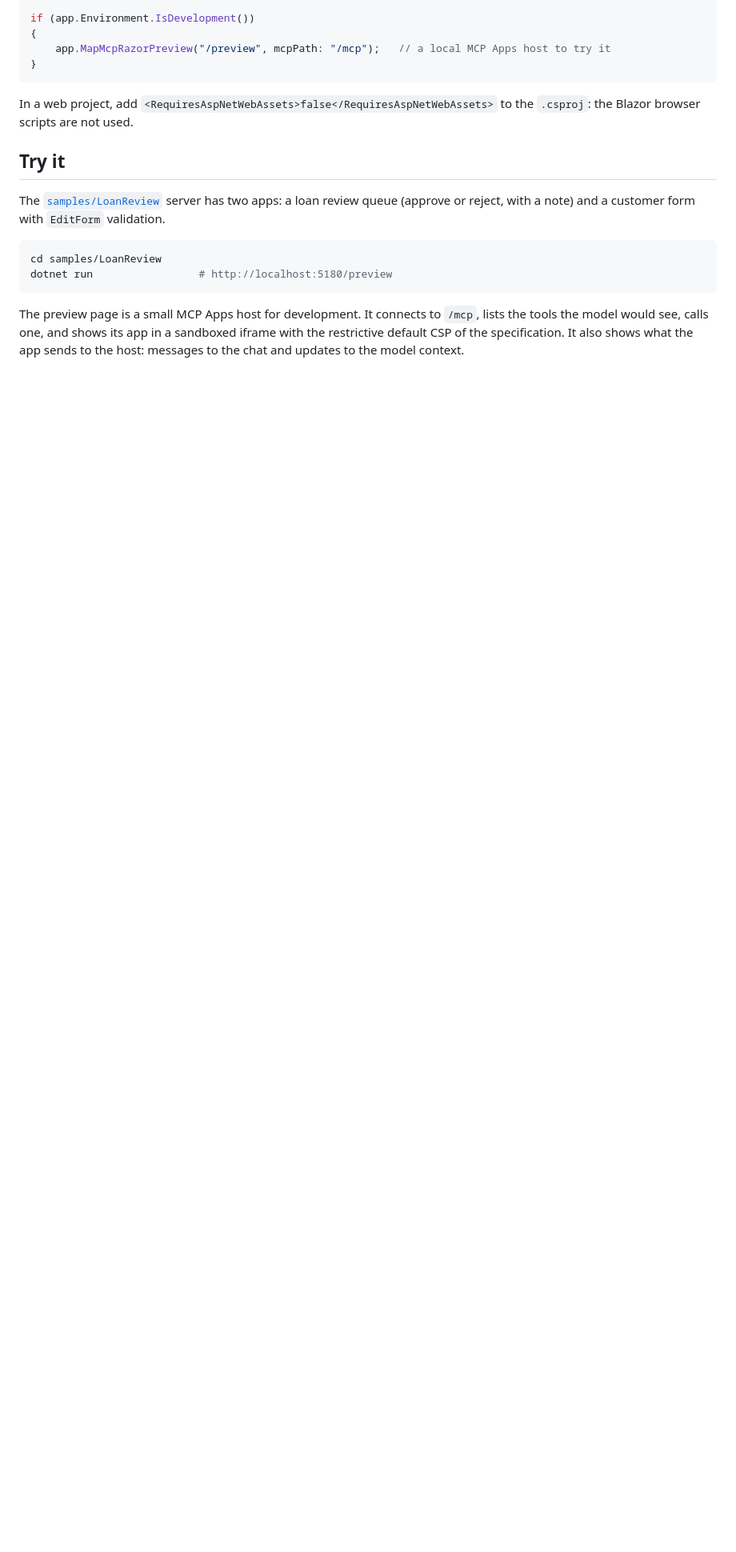
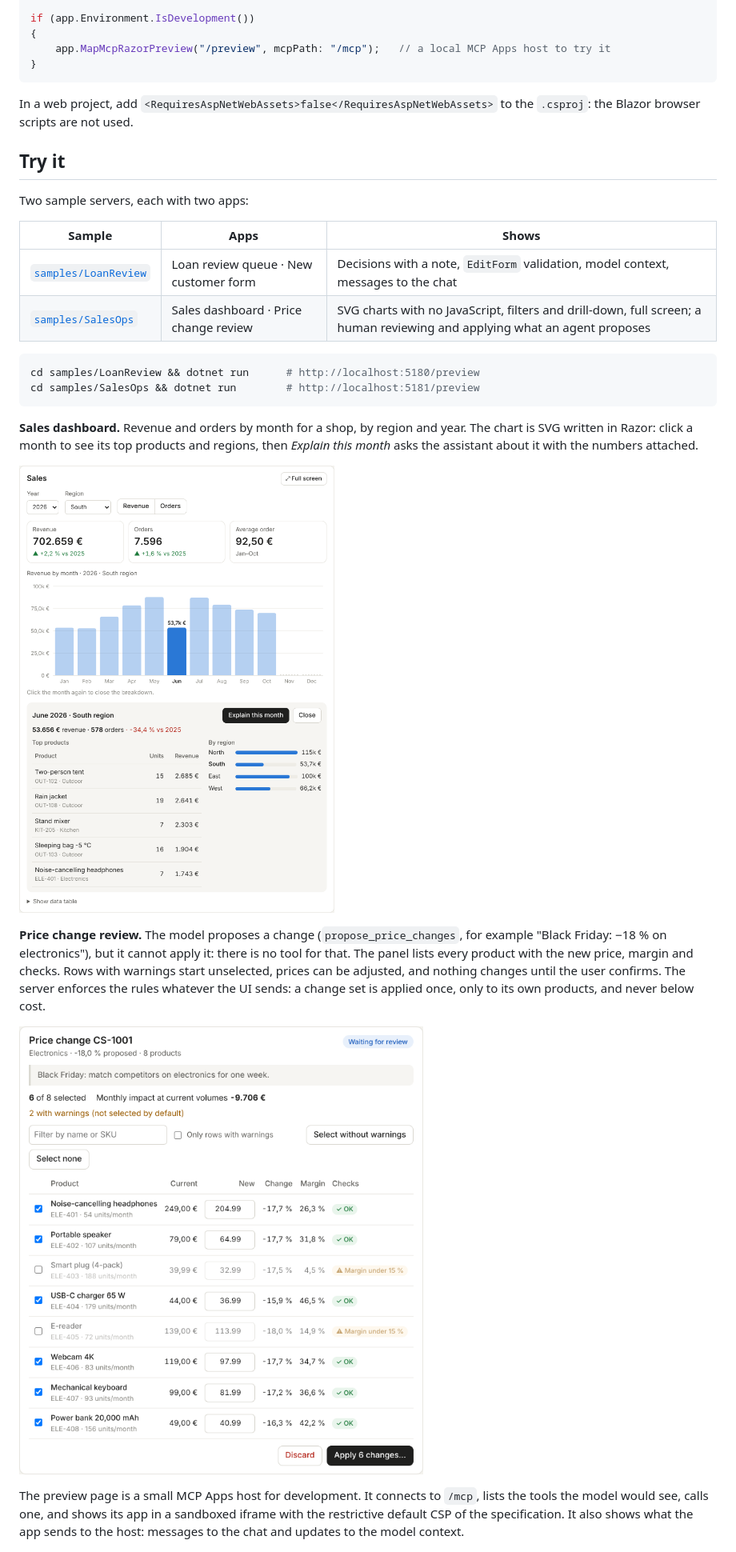
Before and after one commit to amondejar/mcp-razor, a Markdown page: README.md, the part around one of its changes. Shown at 80% size. Drawn GitHub-style; pictures changed too: docs/images/price-review.png (added), docs/images/sales-dashboard.png (added); blank space fills up the shorter version.

````diff
--- a/README.md
+++ b/README.md
@@ -96,13 +96,31 @@ scripts are not used.
 
 ## Try it
 
-The [`samples/LoanReview`](samples/LoanReview) server has two apps: a loan review queue (approve or reject, with a
-note) and a customer form with `EditForm` validation.
+Two sample servers, each with two apps:
+
+| Sample | Apps | Shows |
+|---|---|---|
+| [`samples/LoanReview`](samples/LoanReview) | Loan review queue · New customer form | Decisions with a note, `EditForm` validation, model context, messages to the chat |
+| [`samples/SalesOps`](samples/SalesOps) | Sales dashboard · Price change review | SVG charts with no JavaScript, filters and drill-down, full screen; a human reviewing and applying what an agent proposes |
 
 ```bash
-cd samples/LoanReview
-dotnet run                 # http://localhost:5180/preview
+cd samples/LoanReview && dotnet run      # http://localhost:5180/preview
+cd samples/SalesOps && dotnet run        # http://localhost:5181/preview
 ```
+
+**Sales dashboard.** Revenue and orders by month for a shop, by region and year. The chart is SVG written in Razor:
+click a month to see its top products and regions, then *Explain this month* asks the assistant about it with the
+numbers attached.
+
+![The sales dashboard: KPIs, a bar chart by month with June selected, and the breakdown of June in the South region](https://raw.githubusercontent.com/amondejar/mcp-razor/main/docs/images/sales-dashboard.png)
+
+**Price change review.** The model proposes a change (`propose_price_changes`, for example "Black Friday: −18 % on
+electronics"), but it cannot apply it: there is no tool for that. The panel lists every product with the new price,
+margin and checks. Rows with warnings start unselected, prices can be adjusted, and nothing changes until the user
+confirms. The server enforces the rules whatever the UI sends: a change set is applied once, only to its own
+products, and never below cost.
+
+![The price change review: eight products with current and new prices, margins, two margin warnings left unselected](https://raw.githubusercontent.com/amondejar/mcp-razor/main/docs/images/price-review.png)
 
 The preview page is a small MCP Apps host for development. It connects to `/mcp`, lists the tools the model would see,
 calls one, and shows its app in a sandboxed iframe with the restrictive default CSP of the specification. It also shows
````
Also changed, not shown: other parts of README.md (+11 -2 lines), CHANGELOG.md (+3 -0 lines), 13 other files.
